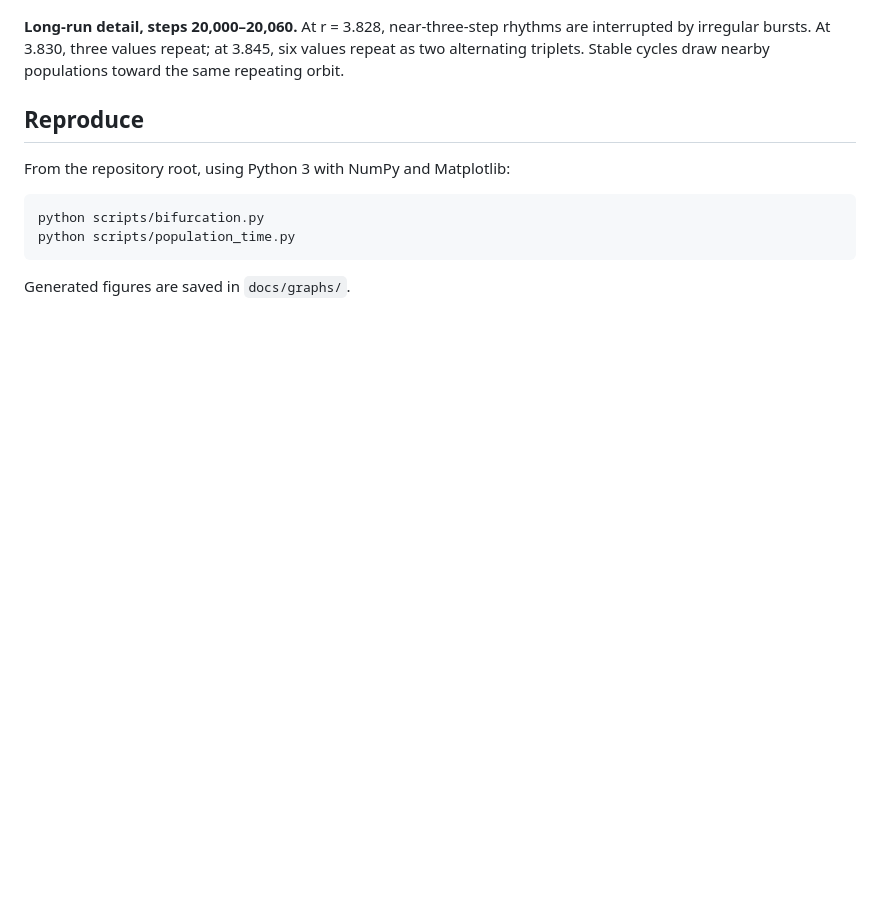
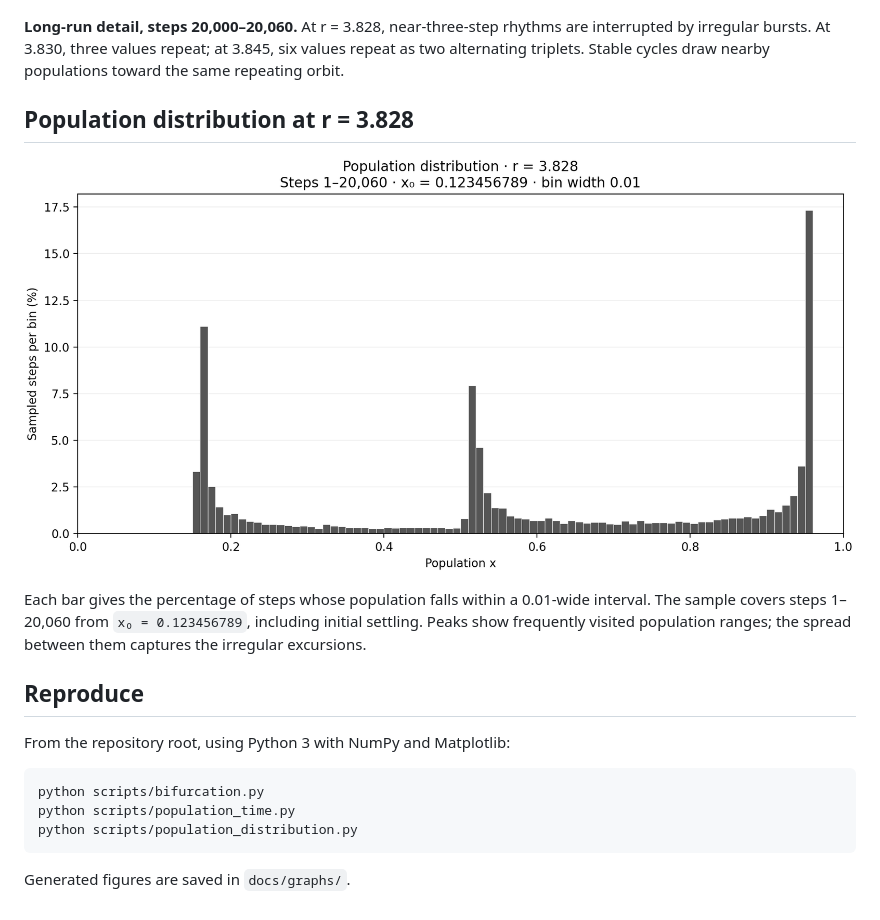
Before and after one commit to thomasdhc/chaos-opengl, a Markdown page: docs/logistic-map-dynamics.md, the part around the change. Rendered like a GitHub page; pictures changed too: docs/graphs/population_distribution_r3_828.png (added); blank space fills up the shorter version.

Commit message:
feat: plot population distribution near the three-cycle window
Co-authored-by: Codex <codex@openai.com>

````diff
--- a/docs/logistic-map-dynamics.md
+++ b/docs/logistic-map-dynamics.md
@@ -52,6 +52,15 @@ are interrupted by irregular bursts. At 3.830, three values repeat; at 3.845,
 six values repeat as two alternating triplets. Stable cycles draw nearby
 populations toward the same repeating orbit.
 
+## Population distribution at r = 3.828
+
+![Population frequencies over 20,060 steps at r = 3.828](graphs/population_distribution_r3_828.png)
+
+Each bar gives the percentage of steps whose population falls within a
+0.01-wide interval. The sample covers steps 1–20,060 from `x₀ = 0.123456789`,
+including initial settling. Peaks show frequently visited population ranges;
+the spread between them captures the irregular excursions.
+
 ## Reproduce
 
 From the repository root, using Python 3 with NumPy and Matplotlib:
@@ -59,6 +68,7 @@ From the repository root, using Python 3 with NumPy and Matplotlib:
 ```bash
 python scripts/bifurcation.py
 python scripts/population_time.py
+python scripts/population_distribution.py
 ```
 
 Generated figures are saved in `docs/graphs/`.
````
Also changed, not shown: 1 other file.
